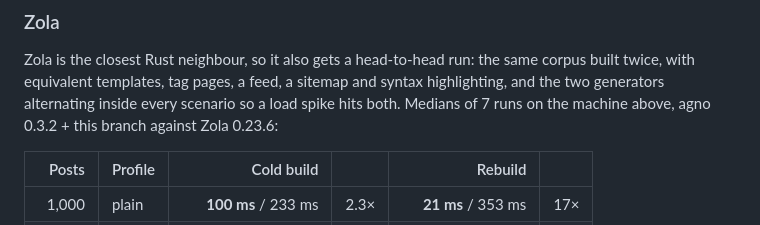
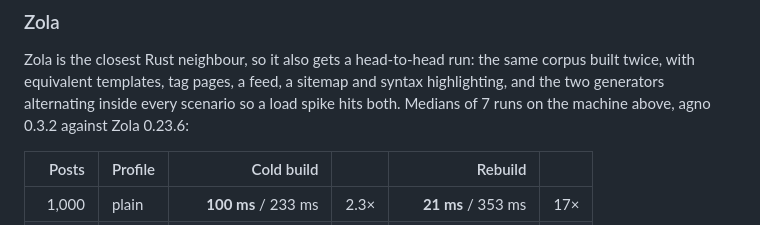
Before and after one commit to agnogad/agno, a Markdown page: README.md, the part around the change. Drawn GitHub-style.

Commit message:
docs: drop stale branch wording from the benchmark notes

```diff
--- a/README.md
+++ b/README.md
@@ -366,7 +366,7 @@ Zola is the closest Rust neighbour, so it also gets a head-to-head run: the
 same corpus built twice, with equivalent templates, tag pages, a feed, a
 sitemap and syntax highlighting, and the two generators alternating inside every
 scenario so a load spike hits both. Medians of 7 runs on the machine above,
-agno 0.3.2 + this branch against Zola 0.23.6:
+agno 0.3.2 against Zola 0.23.6:
 
 | Posts | Profile | Cold build | | Rebuild | |
 | ---: | --- | ---: | --- | ---: | --- |
```
Also changed, not shown: bench/ZOLA.md (+1 -1 lines).
